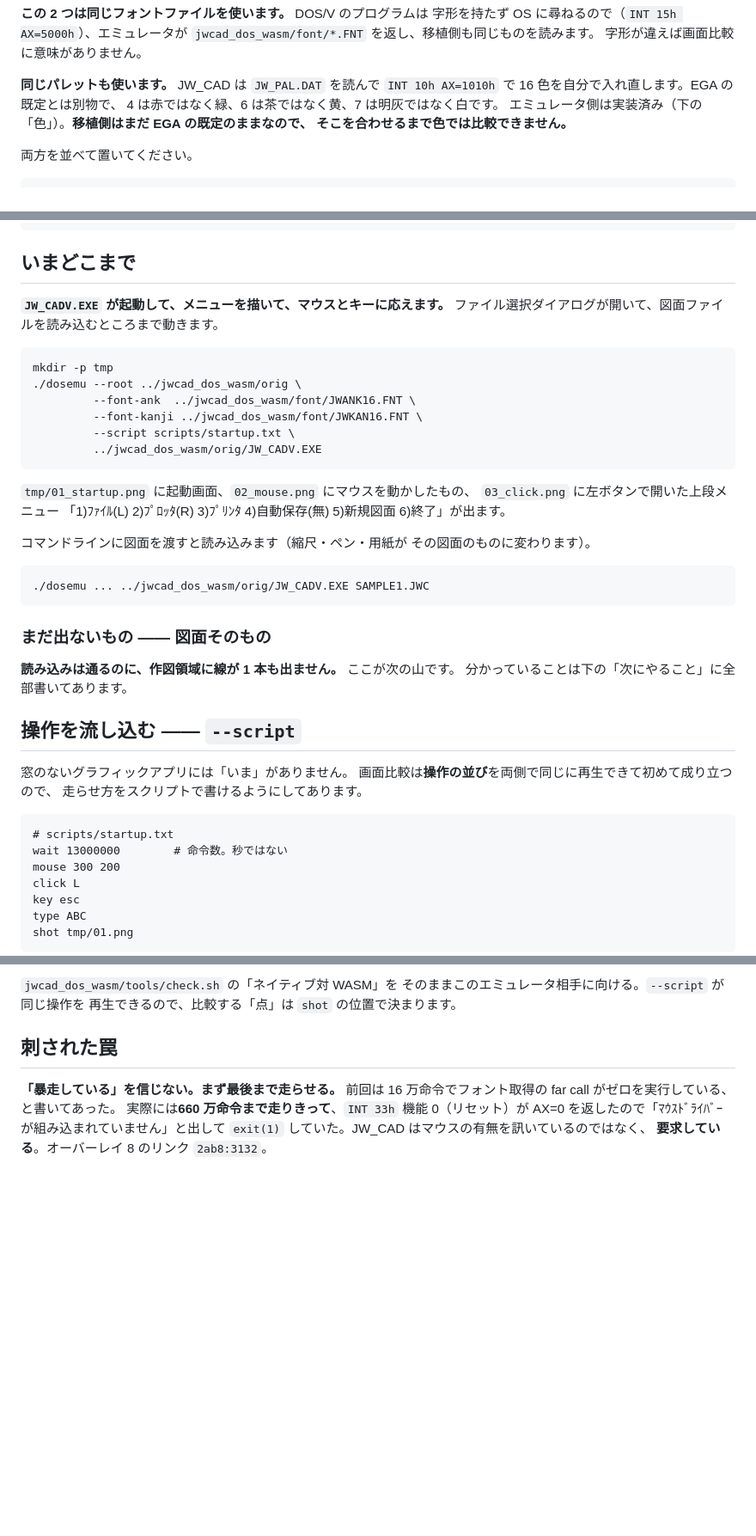
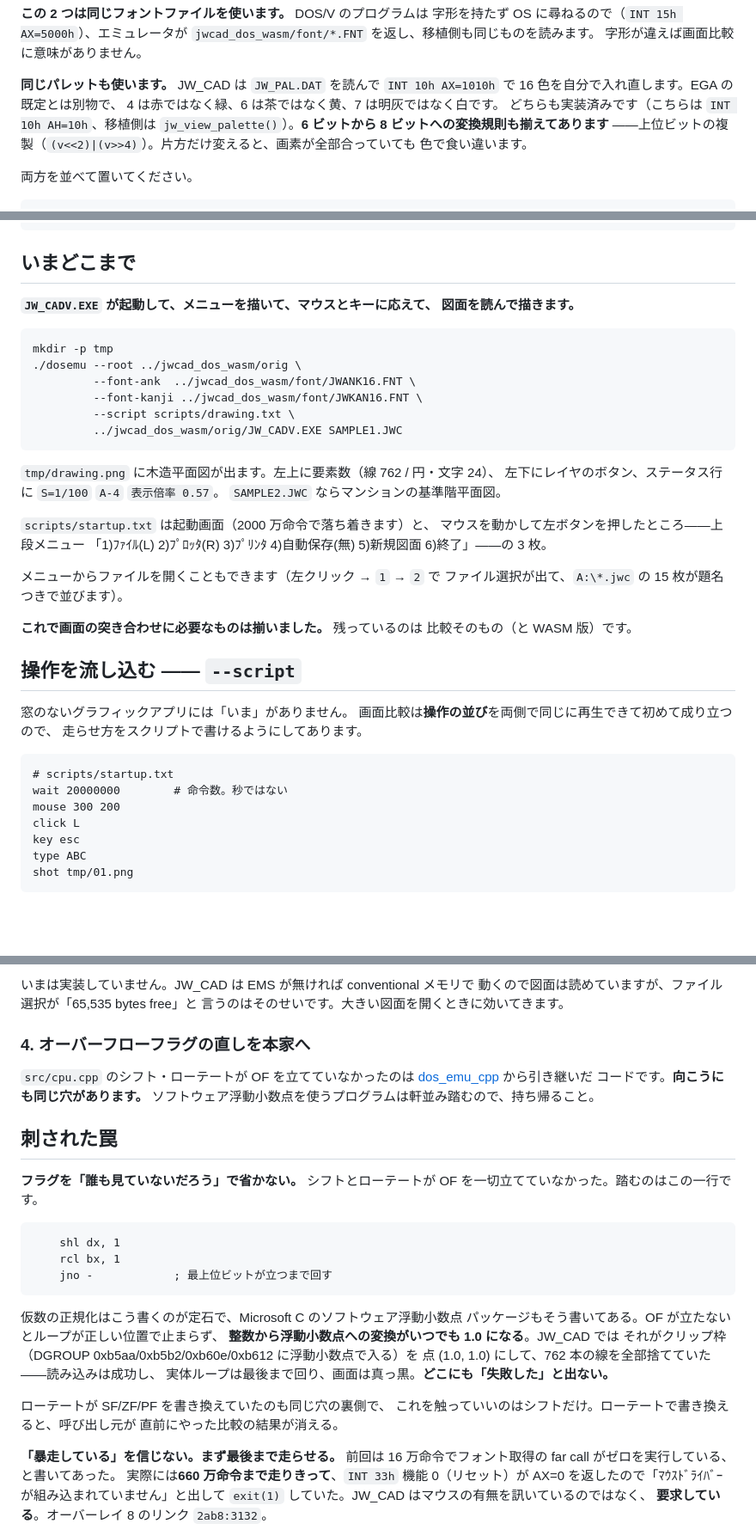
Before and after one commit to yomei-o/dosv_emu_cpp, a Markdown page: RESUME.md, 3 parts joined by grey strips. Shown at 86% size. Drawn GitHub-style; blank space fills up the shorter version.

````diff
--- a/RESUME.md
+++ b/RESUME.md
@@ -22,8 +22,10 @@
 **同じパレットも使います。** JW_CAD は `JW_PAL.DAT` を読んで
 `INT 10h AX=1010h` で 16 色を自分で入れ直します。EGA の既定とは別物で、
 4 は赤ではなく緑、6 は茶ではなく黄、7 は明灰ではなく白です。
-エミュレータ側は実装済み（下の「色」）。**移植側はまだ EGA の既定のままなので、
-そこを合わせるまで色では比較できません。**
+どちらも実装済みです（こちらは `INT 10h AH=10h`、移植側は
+`jw_view_palette()`）。**6 ビットから 8 ビットへの変換規則も揃えてあります**
+——上位ビットの複製（`(v<<2)|(v>>4)`）。片方だけ変えると、画素が全部合っていても
+色で食い違います。
 
 両方を並べて置いてください。
 
@@ -43,33 +45,31 @@ sh build.sh
 
 ## いまどこまで
 
-**`JW_CADV.EXE` が起動して、メニューを描いて、マウスとキーに応えます。**
-ファイル選択ダイアログが開いて、図面ファイルを読み込むところまで動きます。
+**`JW_CADV.EXE` が起動して、メニューを描いて、マウスとキーに応えて、
+図面を読んで描きます。**
 
 ```sh
 mkdir -p tmp
 ./dosemu --root ../jwcad_dos_wasm/orig \
          --font-ank  ../jwcad_dos_wasm/font/JWANK16.FNT \
          --font-kanji ../jwcad_dos_wasm/font/JWKAN16.FNT \
-         --script scripts/startup.txt \
-         ../jwcad_dos_wasm/orig/JW_CADV.EXE
+         --script scripts/drawing.txt \
+         ../jwcad_dos_wasm/orig/JW_CADV.EXE SAMPLE1.JWC
 ```
 
-`tmp/01_startup.png` に起動画面、`02_mouse.png` にマウスを動かしたもの、
-`03_click.png` に左ボタンで開いた上段メニュー
-「1)ﾌｧｲﾙ(L) 2)ﾌﾟﾛｯﾀ(R) 3)ﾌﾟﾘﾝﾀ 4)自動保存(無) 5)新規図面 6)終了」が出ます。
+`tmp/drawing.png` に木造平面図が出ます。左上に要素数（線 762 / 円・文字 24）、
+左下にレイヤのボタン、ステータス行に `S=1/100` `A-4` `表示倍率 0.57`。
+`SAMPLE2.JWC` ならマンションの基準階平面図。
 
-コマンドラインに図面を渡すと読み込みます（縮尺・ペン・用紙が
-その図面のものに変わります）。
+`scripts/startup.txt` は起動画面（2000 万命令で落ち着きます）と、
+マウスを動かして左ボタンを押したところ——上段メニュー
+「1)ﾌｧｲﾙ(L) 2)ﾌﾟﾛｯﾀ(R) 3)ﾌﾟﾘﾝﾀ 4)自動保存(無) 5)新規図面 6)終了」——の 3 枚。
 
-```sh
-./dosemu ... ../jwcad_dos_wasm/orig/JW_CADV.EXE SAMPLE1.JWC
-```
+メニューからファイルを開くこともできます（左クリック → `1` → `2` で
+ファイル選択が出て、`A:\*.jwc` の 15 枚が題名つきで並びます）。
 
-### まだ出ないもの —— 図面そのもの
-
-**読み込みは通るのに、作図領域に線が 1 本も出ません。** ここが次の山です。
-分かっていることは下の「次にやること」に全部書いてあります。
+**これで画面の突き合わせに必要なものは揃いました。** 残っているのは
+比較そのもの（と WASM 版）です。
 
 ## 操作を流し込む —— `--script`
 
@@ -79,7 +79,7 @@ mkdir -p tmp
 
 ```
 # scripts/startup.txt
-wait 13000000        # 命令数。秒ではない
+wait 20000000        # 命令数。秒ではない
 mouse 300 200
 click L
 key esc
@@ -190,9 +134,36 @@ shot tmp/01.png
 
-`jwcad_dos_wasm/tools/check.sh` の「ネイティブ対 WASM」を
-そのままこのエミュレータ相手に向ける。`--script` が同じ操作を
-再生できるので、比較する「点」は `shot` の位置で決まります。
+いまは実装していません。JW_CAD は EMS が無ければ conventional メモリで
+動くので図面は読めていますが、ファイル選択が「65,535 bytes free」と
+言うのはそのせいです。大きい図面を開くときに効いてきます。
+
+### 4. オーバーフローフラグの直しを本家へ
+
+`src/cpu.cpp` のシフト・ローテートが OF を立てていなかったのは
+[dos_emu_cpp](https://github.com/yomei-o/dos_emu_cpp) から引き継いだ
+コードです。**向こうにも同じ穴があります。**
+ソフトウェア浮動小数点を使うプログラムは軒並み踏むので、持ち帰ること。
 
 ## 刺された罠
+
+**フラグを「誰も見ていないだろう」で省かない。** シフトとローテートが
+OF を一切立てていなかった。踏むのはこの一行です。
+
+```asm
+    shl dx, 1
+    rcl bx, 1
+    jno -            ; 最上位ビットが立つまで回す
+```
+
+仮数の正規化はこう書くのが定石で、Microsoft C のソフトウェア浮動小数点
+パッケージもそう書いてある。OF が立たないとループが正しい位置で止まらず、
+**整数から浮動小数点への変換がいつでも 1.0 になる**。JW_CAD では
+それがクリップ枠（DGROUP 0xb5aa/0xb5b2/0xb60e/0xb612 に浮動小数点で入る）を
+点 (1.0, 1.0) にして、762 本の線を全部捨てていた——読み込みは成功し、
+実体ループは最後まで回り、画面は真っ黒。**どこにも「失敗した」と出ない。**
+
+ローテートが SF/ZF/PF を書き換えていたのも同じ穴の裏側で、
+これを触っていいのはシフトだけ。ローテートで書き換えると、呼び出し元が
+直前にやった比較の結果が消える。
 
 **「暴走している」を信じない。まず最後まで走らせる。** 前回は
 16 万命令でフォント取得の far call がゼロを実行している、と書いてあった。
````
Also changed, not shown: other parts of RESUME.md (+23 -79 lines), README.md (+23 -11 lines).
